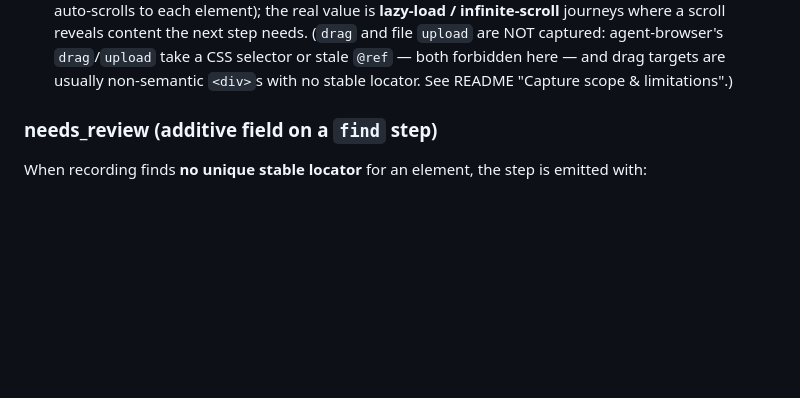
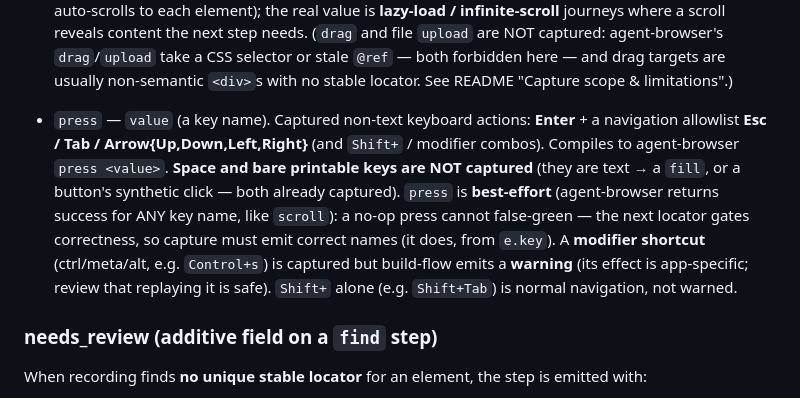
Before and after one commit to xorrbss/Browser-auto, a Markdown page: flows/SCHEMA.md, the part around the change. GitHub-like rendering; blank space fills up the shorter version.

```diff
--- a/flows/SCHEMA.md
+++ b/flows/SCHEMA.md
@@ -64,6 +64,16 @@ construction. Every step targets an element by a *semantic locator* only.
   the next step needs. (`drag` and file `upload` are NOT captured: agent-browser's `drag`/`upload` take
   a CSS selector or stale `@ref` — both forbidden here — and drag targets are usually non-semantic
   `<div>`s with no stable locator. See README "Capture scope & limitations".)
+
+- `press` — `value` (a key name). Captured non-text keyboard actions: **Enter** + a navigation allowlist
+  **Esc / Tab / Arrow{Up,Down,Left,Right}** (and `Shift+` / modifier combos). Compiles to agent-browser
+  `press <value>`. **Space and bare printable keys are NOT captured** (they are text → a `fill`, or a
+  button's synthetic click — both already captured). `press` is **best-effort** (agent-browser returns
+  success for ANY key name, like `scroll`): a no-op press cannot false-green — the next locator gates
+  correctness, so capture must emit correct names (it does, from `e.key`). A **modifier shortcut**
+  (ctrl/meta/alt, e.g. `Control+s`) is captured but build-flow emits a **warning** (its effect is
+  app-specific; review that replaying it is safe). `Shift+` alone (e.g. `Shift+Tab`) is normal navigation,
+  not warned.
 
 ### needs_review (additive field on a `find` step)
 
```
Also changed, not shown: README.md (+6 -1 lines), 1 other file.
